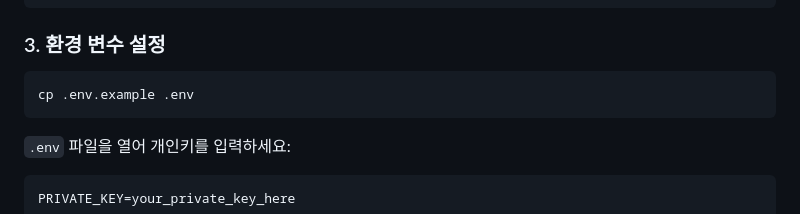
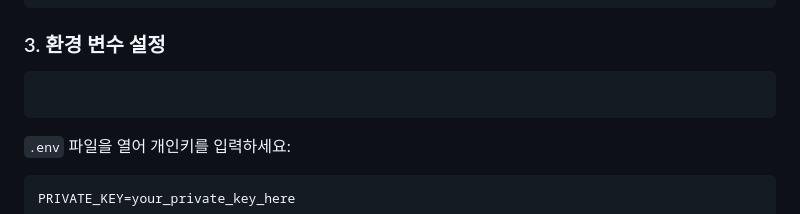
Before and after one commit to helloyeop/somnia_minesweeper, a Markdown page: README.md, the part around the change. Drawn GitHub-style.

Commit message:
docs: README 수정

````diff
--- a/README.md
+++ b/README.md
@@ -53,7 +53,7 @@ npm install
 
 ### 3. 환경 변수 설정
 ```bash
-cp .env.example .env
+
 ```
 `.env` 파일을 열어 개인키를 입력하세요:
 ```
````
